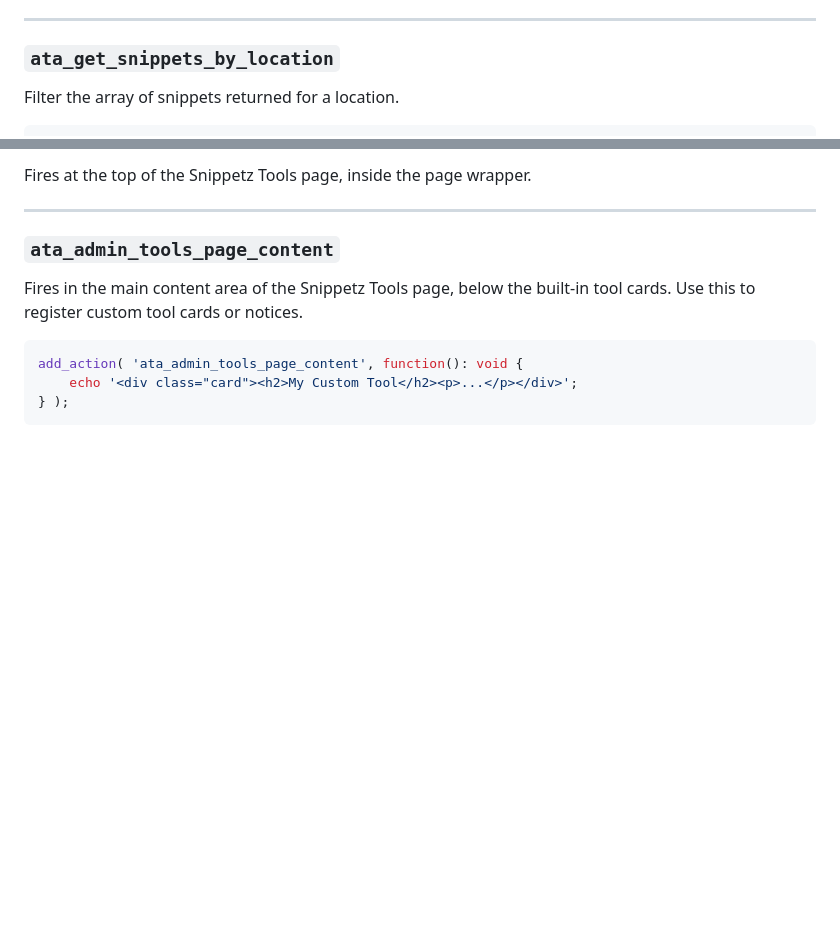
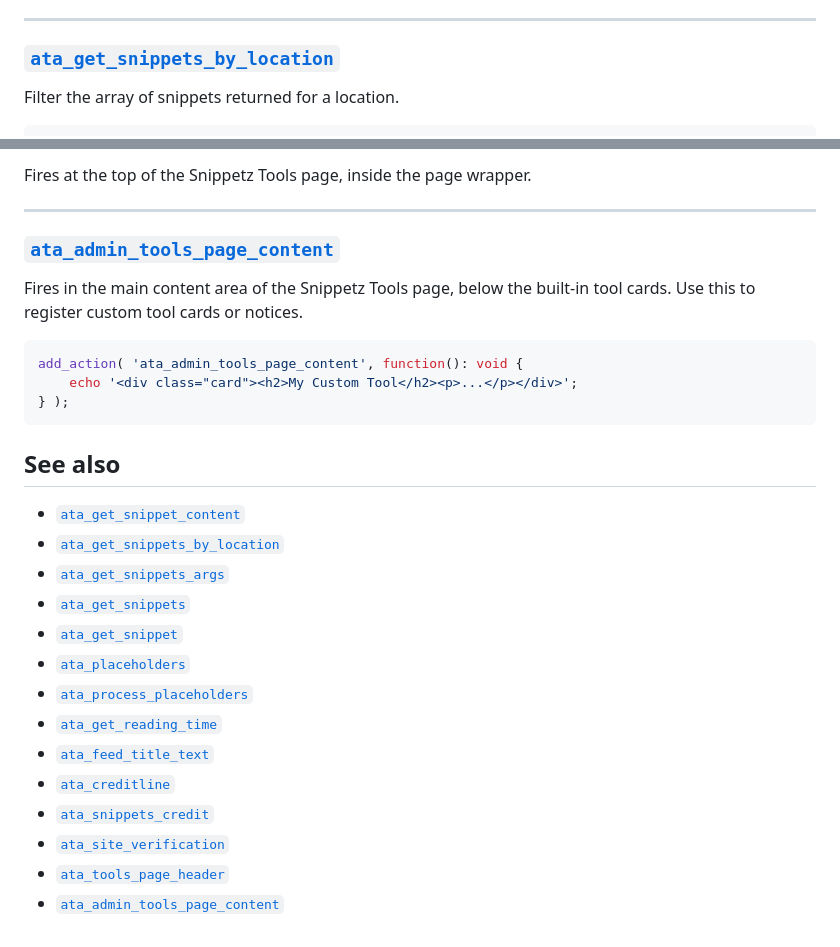
Before and after one commit to WebberZone/add-to-all, a Markdown page: docs/03-ata-developer-docs/webberzone-snippetz-developer-reference.md, 2 parts joined by grey strips. Rendered like a GitHub page; blank space fills up the shorter version.

Commit message:
docs: link hook and filter references to webberzone.dev

````diff
--- a/docs/03-ata-developer-docs/webberzone-snippetz-developer-reference.md
+++ b/docs/03-ata-developer-docs/webberzone-snippetz-developer-reference.md
@@ -120,7 +120,7 @@ add_filter( 'ata_get_snippet_content', function( string $output, \WP_Post $snipp
 
 ---
 
-### `ata_get_snippets_by_location`
+### [`ata_get_snippets_by_location`](https://webberzone.dev/add-to-all/hooks/ata_get_snippets_by_location/)
 
 Filter the array of snippets returned for a location.
 
@@ -274,7 +274,7 @@ Fires at the top of the Snippetz Tools page, inside the page wrapper.
 
 ---
 
-### `ata_admin_tools_page_content`
+### [`ata_admin_tools_page_content`](https://webberzone.dev/add-to-all/hooks/ata_admin_tools_page_content/)
 
 Fires in the main content area of the Snippetz Tools page, below the built-in tool cards. Use this to register custom tool cards or notices.
 
@@ -283,3 +283,20 @@ add_action( 'ata_admin_tools_page_content', function(): void {
     echo '<div class="card"><h2>My Custom Tool</h2><p>...</p></div>';
 } );
 ```
+
+## See also
+
+- [`ata_get_snippet_content`](https://webberzone.dev/add-to-all/hooks/ata_get_snippet_content/)
+- [`ata_get_snippets_by_location`](https://webberzone.dev/add-to-all/hooks/ata_get_snippets_by_location/)
+- [`ata_get_snippets_args`](https://webberzone.dev/add-to-all/hooks/ata_get_snippets_args/)
+- [`ata_get_snippets`](https://webberzone.dev/add-to-all/hooks/ata_get_snippets/)
+- [`ata_get_snippet`](https://webberzone.dev/add-to-all/hooks/ata_get_snippet/)
+- [`ata_placeholders`](https://webberzone.dev/add-to-all/hooks/ata_placeholders/)
+- [`ata_process_placeholders`](https://webberzone.dev/add-to-all/hooks/ata_process_placeholders/)
+- [`ata_get_reading_time`](https://webberzone.dev/add-to-all/hooks/ata_get_reading_time/)
+- [`ata_feed_title_text`](https://webberzone.dev/add-to-all/hooks/ata_feed_title_text/)
+- [`ata_creditline`](https://webberzone.dev/add-to-all/hooks/ata_creditline/)
+- [`ata_snippets_credit`](https://webberzone.dev/add-to-all/hooks/ata_snippets_credit/)
+- [`ata_site_verification`](https://webberzone.dev/add-to-all/hooks/ata_site_verification/)
+- [`ata_tools_page_header`](https://webberzone.dev/add-to-all/hooks/ata_tools_page_header/)
+- [`ata_admin_tools_page_content`](https://webberzone.dev/add-to-all/hooks/ata_admin_tools_page_content/)
````
Also changed, not shown: other parts of docs/03-ata-developer-docs/webberzone-snippetz-developer-reference.md (+12 -12 lines), docs/02-ata-advanced/feed-customization-and-placeholders.md (+11 -4 lines).
